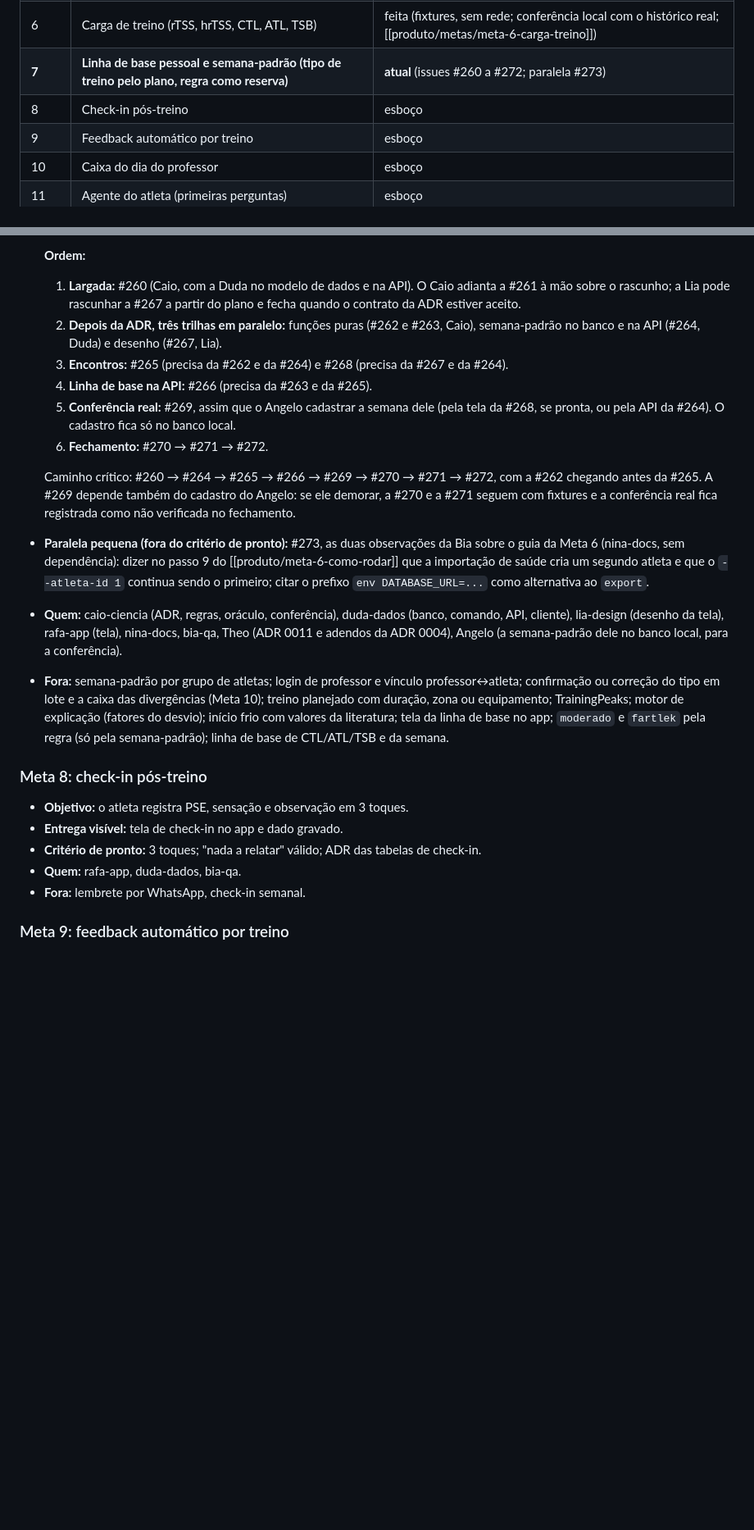
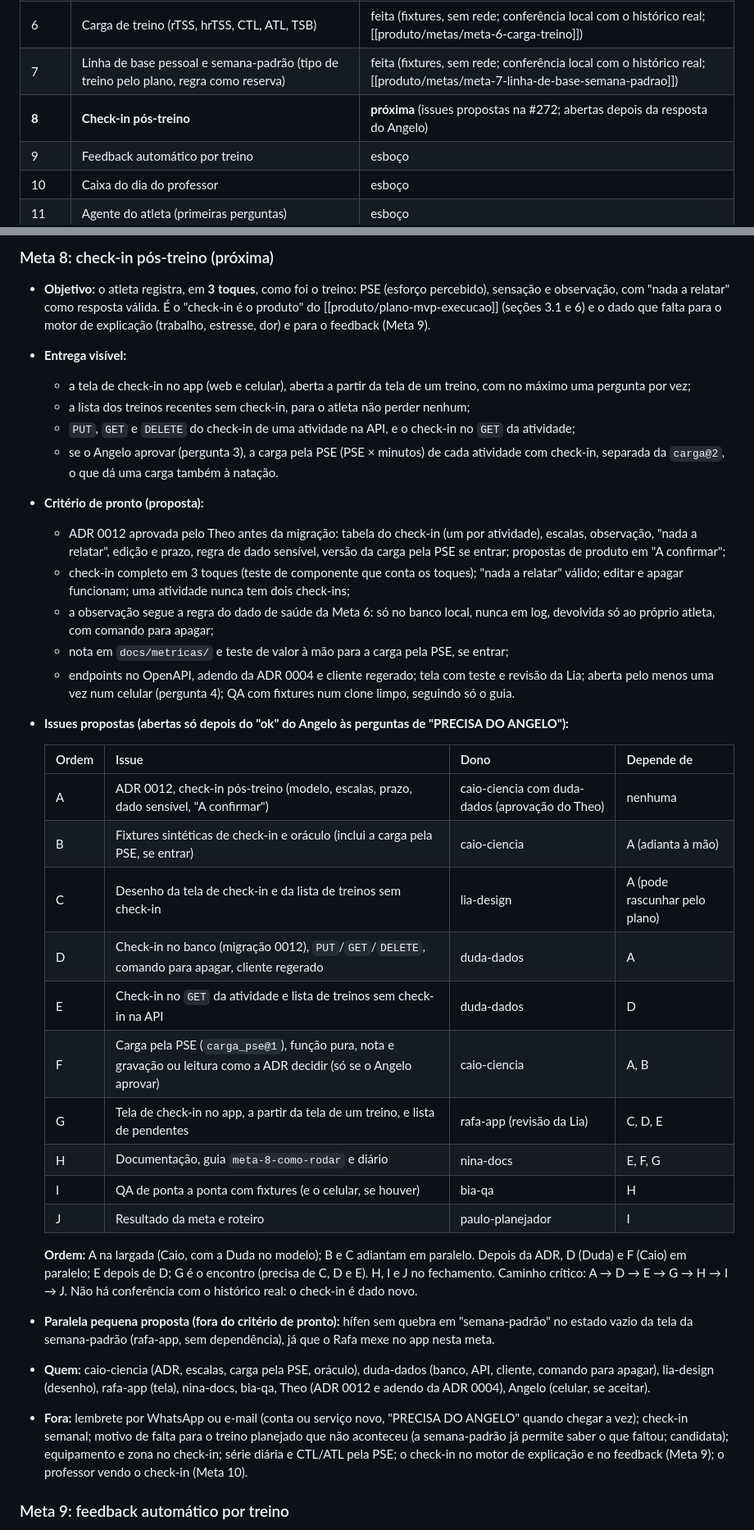
Before and after one commit to pelabdang/treino-contexto, a Markdown page: docs/produto/roadmap.md, 2 parts joined by grey strips. Shown at 82% size. GitHub-like rendering; blank space fills up the shorter version.

```diff
--- a/docs/produto/roadmap.md
+++ b/docs/produto/roadmap.md
@@ -19,8 +19,8 @@ Ao fechar uma meta, o Paulo registra o resultado em `docs/produto/metas/` e revi
 | 4 | Clima de cada atividade | feita (fixtures e resposta gravada, sem rede; [[produto/metas/meta-4-clima-atividade]]) |
 | 5 | Detecção de esforços (corrida por distância, ciclismo por duração) e série de tiros com o melhor tiro | feita (fixtures, sem rede; conferência local com o histórico real; [[produto/metas/meta-5-deteccao-esforcos]]) |
 | 6 | Carga de treino (rTSS, hrTSS, CTL, ATL, TSB) | feita (fixtures, sem rede; conferência local com o histórico real; [[produto/metas/meta-6-carga-treino]]) |
-| **7** | **Linha de base pessoal e semana-padrão (tipo de treino pelo plano, regra como reserva)** | **atual** (issues #260 a #272; paralela #273) |
-| 8 | Check-in pós-treino | esboço |
+| 7 | Linha de base pessoal e semana-padrão (tipo de treino pelo plano, regra como reserva) | feita (fixtures, sem rede; conferência local com o histórico real; [[produto/metas/meta-7-linha-de-base-semana-padrao]]) |
+| **8** | **Check-in pós-treino** | **próxima** (issues propostas na #272; abertas depois da resposta do Angelo) |
 | 9 | Feedback automático por treino | esboço |
 | 10 | Caixa do dia do professor | esboço |
 | 11 | Agente do atleta (primeiras perguntas) | esboço |
@@ -498,35 +500,50 @@ Revisadas ao fim de cada meta com o que se aprendeu. Ordem tirada da "Fundação
 
-  **Ordem:**
-  1. **Largada:** #260 (Caio, com a Duda no modelo de dados e na API). O Caio adianta a #261 à mão sobre o rascunho; a Lia
-     pode rascunhar a #267 a partir do plano e fecha quando o contrato da ADR estiver aceito.
-  2. **Depois da ADR, três trilhas em paralelo:** funções puras (#262 e #263, Caio), semana-padrão no banco e na API (#264,
-     Duda) e desenho (#267, Lia).
-  3. **Encontros:** #265 (precisa da #262 e da #264) e #268 (precisa da #267 e da #264).
-  4. **Linha de base na API:** #266 (precisa da #263 e da #265).
-  5. **Conferência real:** #269, assim que o Angelo cadastrar a semana dele (pela tela da #268, se pronta, ou pela API da
-     #264). O cadastro fica só no banco local.
-  6. **Fechamento:** #270 → #271 → #272.
+### Meta 8: check-in pós-treino (próxima)
+- **Objetivo:** o atleta registra, em **3 toques**, como foi o treino: PSE (esforço percebido), sensação e observação, com
+  "nada a relatar" como resposta válida. É o "check-in é o produto" do [[produto/plano-mvp-execucao]] (seções 3.1 e 6) e o
+  dado que falta para o motor de explicação (trabalho, estresse, dor) e para o feedback (Meta 9).
+- **Entrega visível:**
+  - a tela de check-in no app (web e celular), aberta a partir da tela de um treino, com no máximo uma pergunta por vez;
+  - a lista dos treinos recentes sem check-in, para o atleta não perder nenhum;
+  - `PUT`, `GET` e `DELETE` do check-in de uma atividade na API, e o check-in no `GET` da atividade;
+  - se o Angelo aprovar (pergunta 3), a carga pela PSE (PSE × minutos) de cada atividade com check-in, separada da `carga@2`,
+    o que dá uma carga também à natação.
+- **Critério de pronto (proposta):**
+  - ADR 0012 aprovada pelo Theo antes da migração: tabela do check-in (um por atividade), escalas, observação, "nada a
+    relatar", edição e prazo, regra de dado sensível, versão da carga pela PSE se entrar; propostas de produto em "A confirmar";
+  - check-in completo em 3 toques (teste de componente que conta os toques); "nada a relatar" válido; editar e apagar
+    funcionam; uma atividade nunca tem dois check-ins;
+  - a observação segue a regra do dado de saúde da Meta 6: só no banco local, nunca em log, devolvida só ao próprio atleta,
+    com comando para apagar;
+  - nota em `docs/metricas/` e teste de valor à mão para a carga pela PSE, se entrar;
+  - endpoints no OpenAPI, adendo da ADR 0004 e cliente regerado; tela com teste e revisão da Lia; aberta pelo menos uma vez
+    num celular (pergunta 4); QA com fixtures num clone limpo, seguindo só o guia.
+- **Issues propostas (abertas só depois do "ok" do Angelo às perguntas de "PRECISA DO ANGELO"):**
 
-  Caminho crítico: #260 → #264 → #265 → #266 → #269 → #270 → #271 → #272, com a #262 chegando antes da #265. A #269 depende
-  também do cadastro do Angelo: se ele demorar, a #270 e a #271 seguem com fixtures e a conferência real fica registrada como
-  não verificada no fechamento.
-- **Paralela pequena (fora do critério de pronto):** #273, as duas observações da Bia sobre o guia da Meta 6 (nina-docs, sem
-  dependência): dizer no passo 9 do [[produto/meta-6-como-rodar]] que a importação de saúde cria um segundo atleta e que o
-  `--atleta-id 1` continua sendo o primeiro; citar o prefixo `env DATABASE_URL=...` como alternativa ao `export`.
-- **Quem:** caio-ciencia (ADR, regras, oráculo, conferência), duda-dados (banco, comando, API, cliente), lia-design (desenho
-  da tela), rafa-app (tela), nina-docs, bia-qa, Theo (ADR 0011 e adendos da ADR 0004), Angelo (a semana-padrão dele no banco
-  local, para a conferência).
-- **Fora:** semana-padrão por grupo de atletas; login de professor e vínculo professor↔atleta; confirmação ou correção do
-  tipo em lote e a caixa das divergências (Meta 10); treino planejado com duração, zona ou equipamento; TrainingPeaks;
-  motor de explicação (fatores do desvio); início frio com valores da literatura; tela da linha de base no app; `moderado` e
-  `fartlek` pela regra (só pela semana-padrão); linha de base de CTL/ATL/TSB e da semana.
+  | Ordem | Issue | Dono | Depende de |
+  |---|---|---|---|
+  | A | ADR 0012, check-in pós-treino (modelo, escalas, prazo, dado sensível, "A confirmar") | caio-ciencia com duda-dados (aprovação do Theo) | nenhuma |
+  | B | Fixtures sintéticas de check-in e oráculo (inclui a carga pela PSE, se entrar) | caio-ciencia | A (adianta à mão) |
+  | C | Desenho da tela de check-in e da lista de treinos sem check-in | lia-design | A (pode rascunhar pelo plano) |
+  | D | Check-in no banco (migração 0012), `PUT`/`GET`/`DELETE`, comando para apagar, cliente regerado | duda-dados | A |
+  | E | Check-in no `GET` da atividade e lista de treinos sem check-in na API | duda-dados | D |
+  | F | Carga pela PSE (`carga_pse@1`), função pura, nota e gravação ou leitura como a ADR decidir (só se o Angelo aprovar) | caio-ciencia | A, B |
+  | G | Tela de check-in no app, a partir da tela de um treino, e lista de pendentes | rafa-app (revisão da Lia) | C, D, E |
+  | H | Documentação, guia `meta-8-como-rodar` e diário | nina-docs | E, F, G |
+  | I | QA de ponta a ponta com fixtures (e o celular, se houver) | bia-qa | H |
+  | J | Resultado da meta e roteiro | paulo-planejador | I |
 
-### Meta 8: check-in pós-treino
-- **Objetivo:** o atleta registra PSE, sensação e observação em 3 toques.
-- **Entrega visível:** tela de check-in no app e dado gravado.
-- **Critério de pronto:** 3 toques; "nada a relatar" válido; ADR das tabelas de check-in.
-- **Quem:** rafa-app, duda-dados, bia-qa.
-- **Fora:** lembrete por WhatsApp, check-in semanal.
+  **Ordem:** A na largada (Caio, com a Duda no modelo); B e C adiantam em paralelo. Depois da ADR, D (Duda) e F (Caio) em
+  paralelo; E depois de D; G é o encontro (precisa de C, D e E). H, I e J no fechamento. Caminho crítico: A → D → E → G → H →
+  I → J. Não há conferência com o histórico real: o check-in é dado novo.
+- **Paralela pequena proposta (fora do critério de pronto):** hífen sem quebra em "semana-padrão" no estado vazio da tela
+  da semana-padrão (rafa-app, sem dependência), já que o Rafa mexe no app nesta meta.
+- **Quem:** caio-ciencia (ADR, escalas, carga pela PSE, oráculo), duda-dados (banco, API, cliente, comando para apagar),
+  lia-design (desenho), rafa-app (tela), nina-docs, bia-qa, Theo (ADR 0012 e adendo da ADR 0004), Angelo (celular, se aceitar).
+- **Fora:** lembrete por WhatsApp ou e-mail (conta ou serviço novo, "PRECISA DO ANGELO" quando chegar a vez); check-in
+  semanal; motivo de falta para o treino planejado que não aconteceu (a semana-padrão já permite saber o que faltou; candidata);
+  equipamento e zona no check-in; série diária e CTL/ATL pela PSE; o check-in no motor de explicação e no feedback (Meta 9); o
+  professor vendo o check-in (Meta 10).
 
 ### Meta 9: feedback automático por treino
 - **Objetivo:** 3 a 5 linhas por treino, a partir de um pacote de fatos calculado.
```
Also changed, not shown: other parts of docs/produto/roadmap.md (+90 -68 lines), 1 other file.
